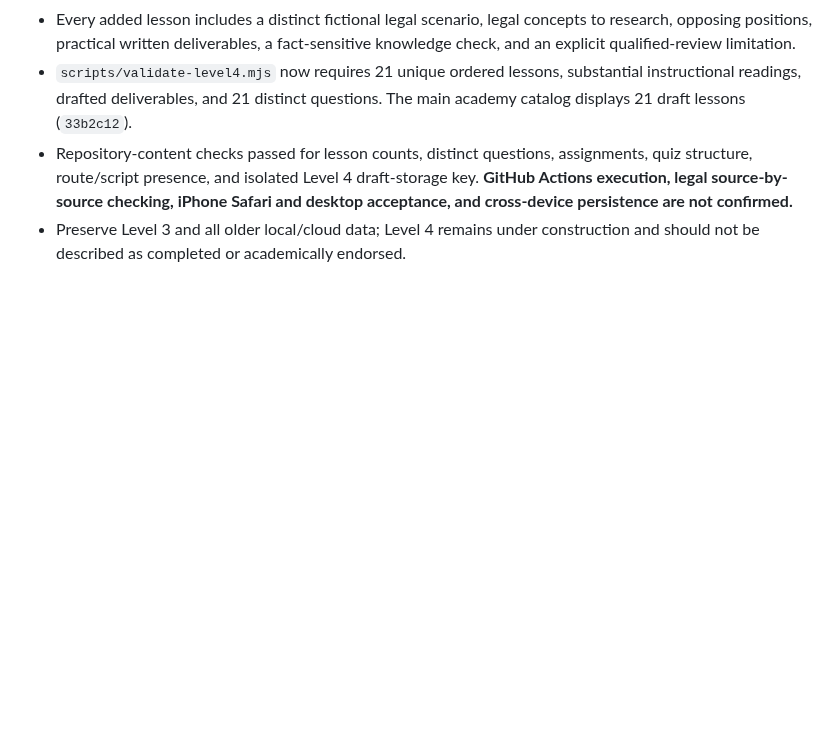
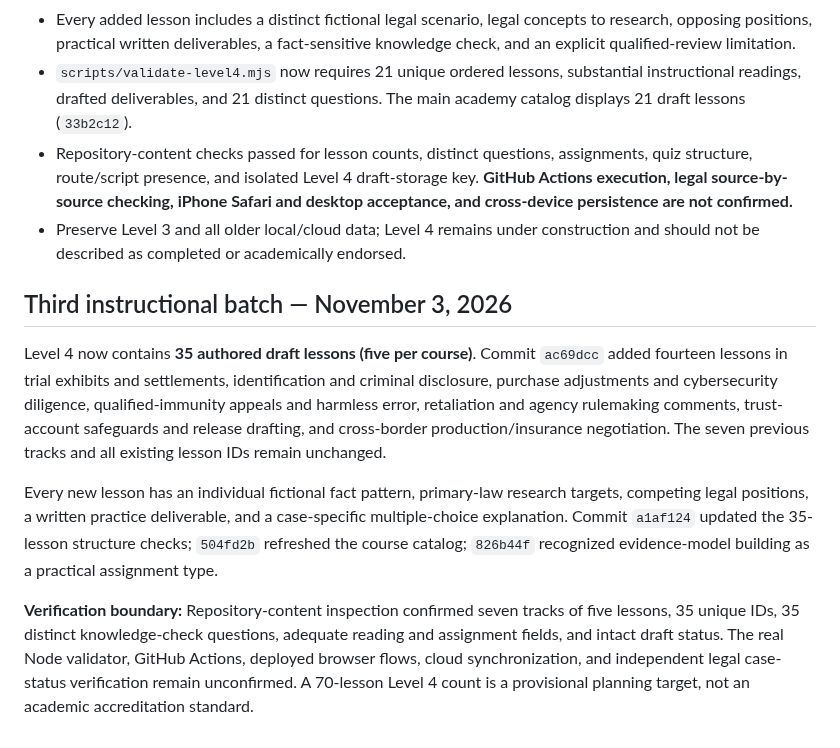
Before and after one commit to gcfd8hy5mb-ai/law-academy, a Markdown page: docs/LEVEL4_CURRICULUM_PLAN.md, the part around the change. Drawn GitHub-style; blank space fills up the shorter version.

Commit message:
Record Level 4 expansion to 35 draft lessons and remaining quality gates

```diff
--- a/docs/LEVEL4_CURRICULUM_PLAN.md
+++ b/docs/LEVEL4_CURRICULUM_PLAN.md
@@ -66,3 +66,11 @@ The existing `level3-ui.js` uses `localStorage` key `law-academy-level3-v1` for
 - `scripts/validate-level4.mjs` now requires 21 unique ordered lessons, substantial instructional readings, drafted deliverables, and 21 distinct questions. The main academy catalog displays 21 draft lessons (`33b2c12`).
 - Repository-content checks passed for lesson counts, distinct questions, assignments, quiz structure, route/script presence, and isolated Level 4 draft-storage key. **GitHub Actions execution, legal source-by-source checking, iPhone Safari and desktop acceptance, and cross-device persistence are not confirmed.**
 - Preserve Level 3 and all older local/cloud data; Level 4 remains under construction and should not be described as completed or academically endorsed.
+
+## Third instructional batch — November 3, 2026
+
+Level 4 now contains **35 authored draft lessons (five per course)**. Commit `ac69dcc` added fourteen lessons in trial exhibits and settlements, identification and criminal disclosure, purchase adjustments and cybersecurity diligence, qualified-immunity appeals and harmless error, retaliation and agency rulemaking comments, trust-account safeguards and release drafting, and cross-border production/insurance negotiation. The seven previous tracks and all existing lesson IDs remain unchanged.
+
+Every new lesson has an individual fictional fact pattern, primary-law research targets, competing legal positions, a written practice deliverable, and a case-specific multiple-choice explanation. Commit `a1af124` updated the 35-lesson structure checks; `504fd2b` refreshed the course catalog; `826b44f` recognized evidence-model building as a practical assignment type.
+
+**Verification boundary:** Repository-content inspection confirmed seven tracks of five lessons, 35 unique IDs, 35 distinct knowledge-check questions, adequate reading and assignment fields, and intact draft status. The real Node validator, GitHub Actions, deployed browser flows, cloud synchronization, and independent legal case-status verification remain unconfirmed. A 70-lesson Level 4 count is a provisional planning target, not an academic accreditation standard.
```
